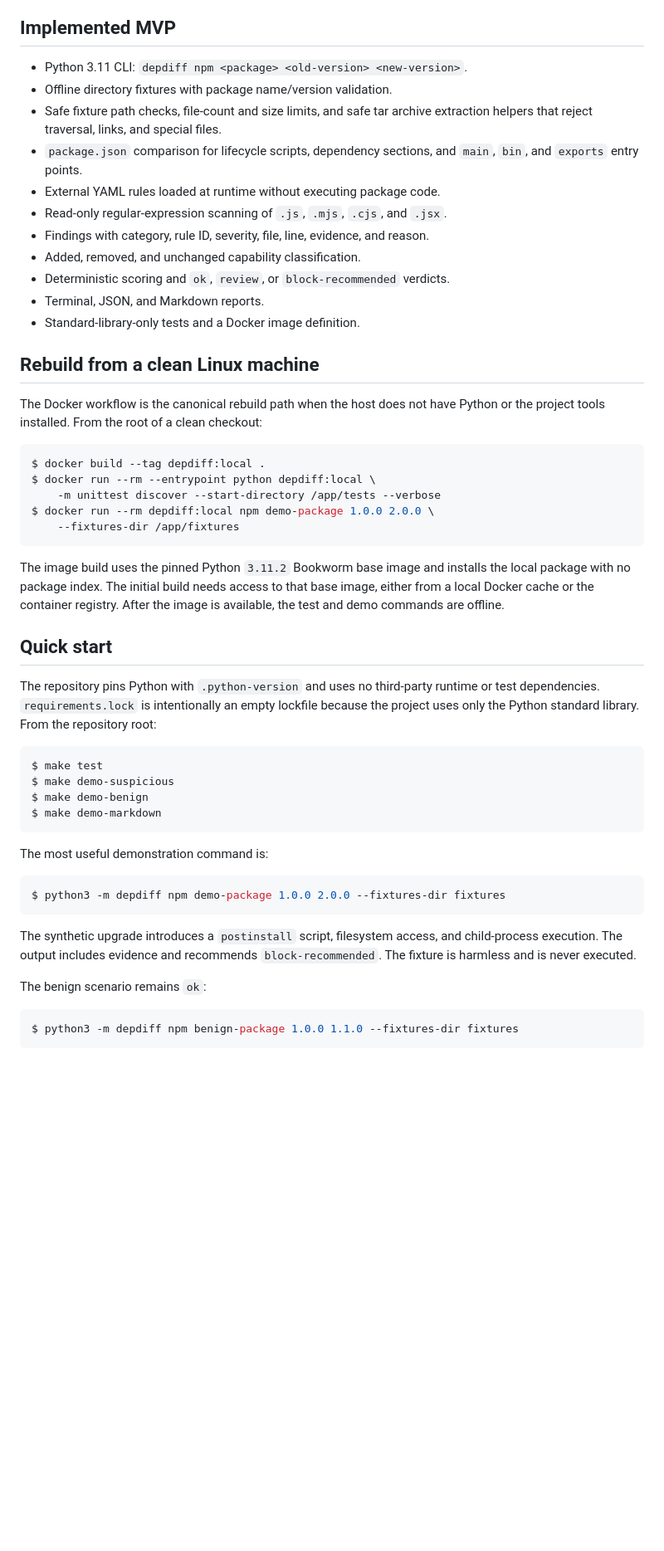
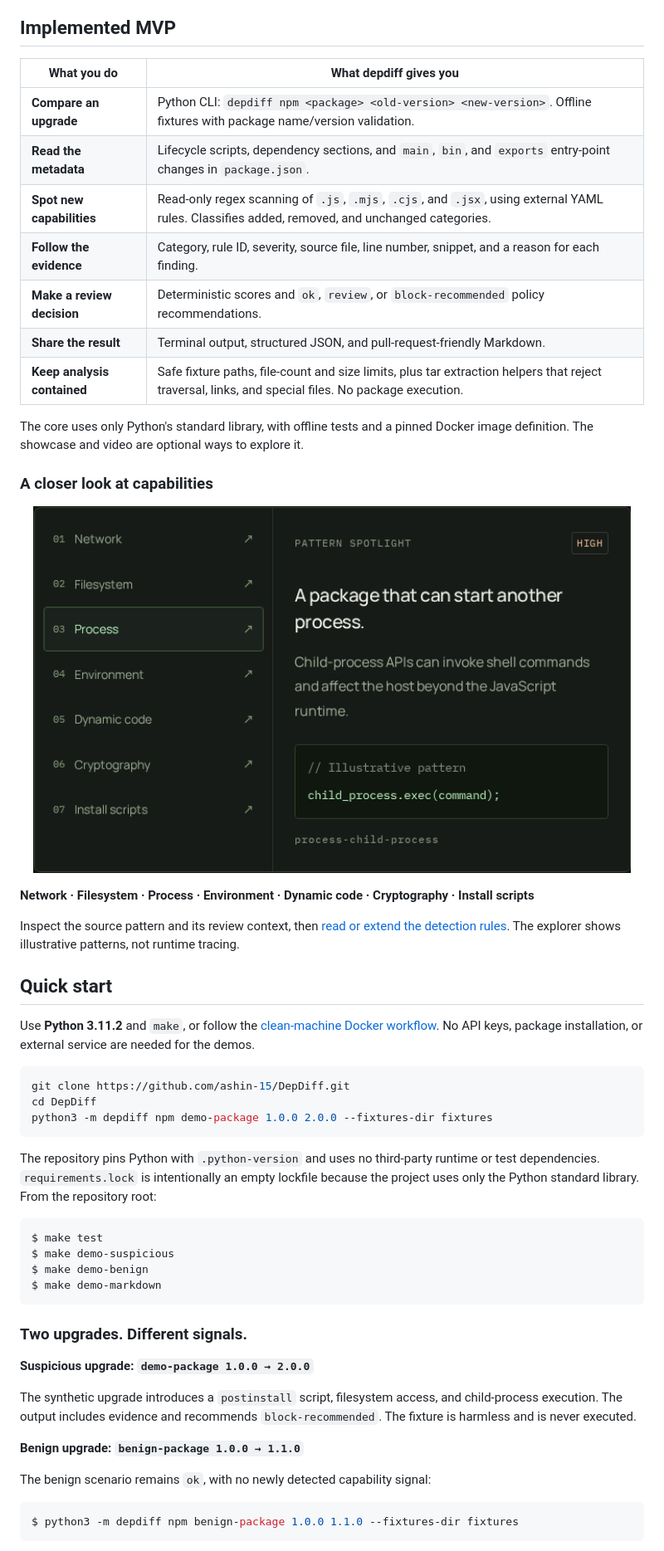
Before and after one commit to ashin-15/DepDiff, a Markdown page: README.md, the part around the change printed below. Shown: that part at 83% size. Rendered like a GitHub page; pictures changed too: docs/images/capability-explorer.png (added); blank space fills up the shorter version.

Commit message:
chore: add images to readme

````diff
--- a/README.md
+++ b/README.md
@@ -32,39 +57,41 @@ yet have a known CVE. It is not a replacement for those tools.
 
 ## Implemented MVP
 
-- Python 3.11 CLI: `depdiff npm <package> <old-version> <new-version>`.
-- Offline directory fixtures with package name/version validation.
-- Safe fixture path checks, file-count and size limits, and safe tar archive
-  extraction helpers that reject traversal, links, and special files.
-- `package.json` comparison for lifecycle scripts, dependency sections, and
-  `main`, `bin`, and `exports` entry points.
-- External YAML rules loaded at runtime without executing package code.
-- Read-only regular-expression scanning of `.js`, `.mjs`, `.cjs`, and `.jsx`.
-- Findings with category, rule ID, severity, file, line, evidence, and reason.
-- Added, removed, and unchanged capability classification.
-- Deterministic scoring and `ok`, `review`, or `block-recommended` verdicts.
-- Terminal, JSON, and Markdown reports.
-- Standard-library-only tests and a Docker image definition.
+| What you do | What depdiff gives you |
+| --- | --- |
+| **Compare an upgrade** | Python CLI: `depdiff npm <package> <old-version> <new-version>`. Offline fixtures with package name/version validation. |
+| **Read the metadata** | Lifecycle scripts, dependency sections, and `main`, `bin`, and `exports` entry-point changes in `package.json`. |
+| **Spot new capabilities** | Read-only regex scanning of `.js`, `.mjs`, `.cjs`, and `.jsx`, using external YAML rules. Classifies added, removed, and unchanged categories. |
+| **Follow the evidence** | Category, rule ID, severity, source file, line number, snippet, and a reason for each finding. |
+| **Make a review decision** | Deterministic scores and `ok`, `review`, or `block-recommended` policy recommendations. |
+| **Share the result** | Terminal output, structured JSON, and pull-request-friendly Markdown. |
+| **Keep analysis contained** | Safe fixture paths, file-count and size limits, plus tar extraction helpers that reject traversal, links, and special files. No package execution. |
 
-## Rebuild from a clean Linux machine
+The core uses only Python's standard library, with offline tests and a pinned
+Docker image definition. The showcase and video are optional ways to explore it.
 
-The Docker workflow is the canonical rebuild path when the host does not have
-Python or the project tools installed. From the root of a clean checkout:
+### A closer look at capabilities
 
-```console
-$ docker build --tag depdiff:local .
-$ docker run --rm --entrypoint python depdiff:local \
-    -m unittest discover --start-directory /app/tests --verbose
-$ docker run --rm depdiff:local npm demo-package 1.0.0 2.0.0 \
-    --fixtures-dir /app/fixtures
-```
+<p align="center">
+  <img src="docs/images/capability-explorer.png" alt="Capability explorer listing all seven categories and explaining the child-process pattern with its high severity label" width="720">
+</p>
 
-The image build uses the pinned Python `3.11.2` Bookworm base image and installs
-the local package with no package index. The initial build needs access to that
-base image, either from a local Docker cache or the container registry. After
-the image is available, the test and demo commands are offline.
+**Network · Filesystem · Process · Environment · Dynamic code · Cryptography · Install scripts**
+
+Inspect the source pattern and its review context, then
+[read or extend the detection rules](rules/default.yaml). The explorer shows
+illustrative patterns, not runtime tracing.
 
 ## Quick start
+
+Use **Python 3.11.2** and `make`, or follow the [clean-machine Docker workflow](#docker).
+No API keys, package installation, or external service are needed for the demos.
+
+```sh
+git clone https://github.com/ashin-15/DepDiff.git
+cd DepDiff
+python3 -m depdiff npm demo-package 1.0.0 2.0.0 --fixtures-dir fixtures
+```
 
 The repository pins Python with `.python-version` and uses no third-party
 runtime or test dependencies. `requirements.lock` is intentionally an empty
@@ -78,17 +105,17 @@ $ make demo-benign
 $ make demo-markdown
 ```
 
-The most useful demonstration command is:
+### Two upgrades. Different signals.
 
-```console
-$ python3 -m depdiff npm demo-package 1.0.0 2.0.0 --fixtures-dir fixtures
-```
+**Suspicious upgrade: `demo-package 1.0.0 → 2.0.0`**
 
 The synthetic upgrade introduces a `postinstall` script, filesystem access,
 and child-process execution. The output includes evidence and recommends
 `block-recommended`. The fixture is harmless and is never executed.
 
-The benign scenario remains `ok`:
+**Benign upgrade: `benign-package 1.0.0 → 1.1.0`**
+
+The benign scenario remains `ok`, with no newly detected capability signal:
 
 ```console
 $ python3 -m depdiff npm benign-package 1.0.0 1.1.0 --fixtures-dir fixtures
````
Also changed, not shown: other parts of README.md (+88 -15 lines), docs/images/README.md (added, +29 -0 lines), docs/showcase.md (+4 -1 lines), docs/images/benign-upgrade.png (added), docs/images/suspicious-upgrade.png (added), 5 other files.
